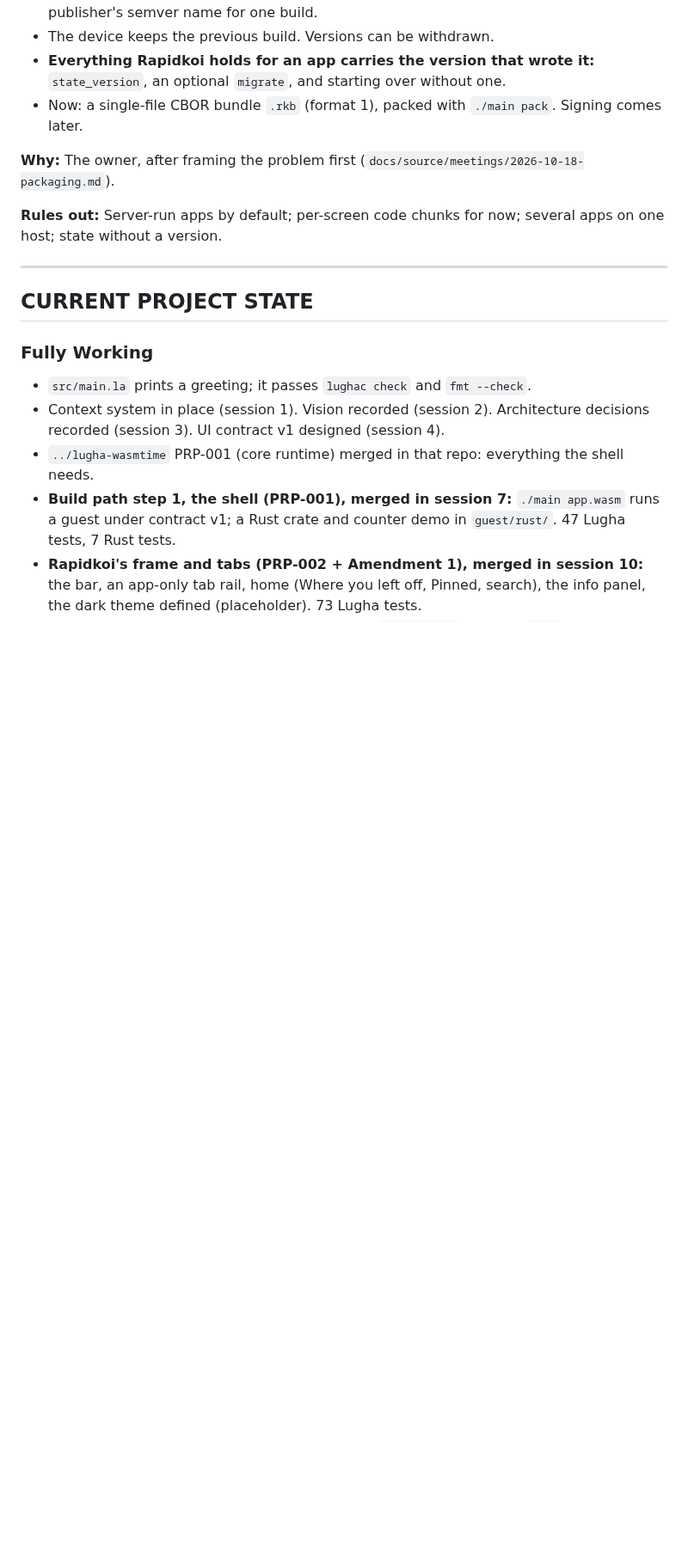
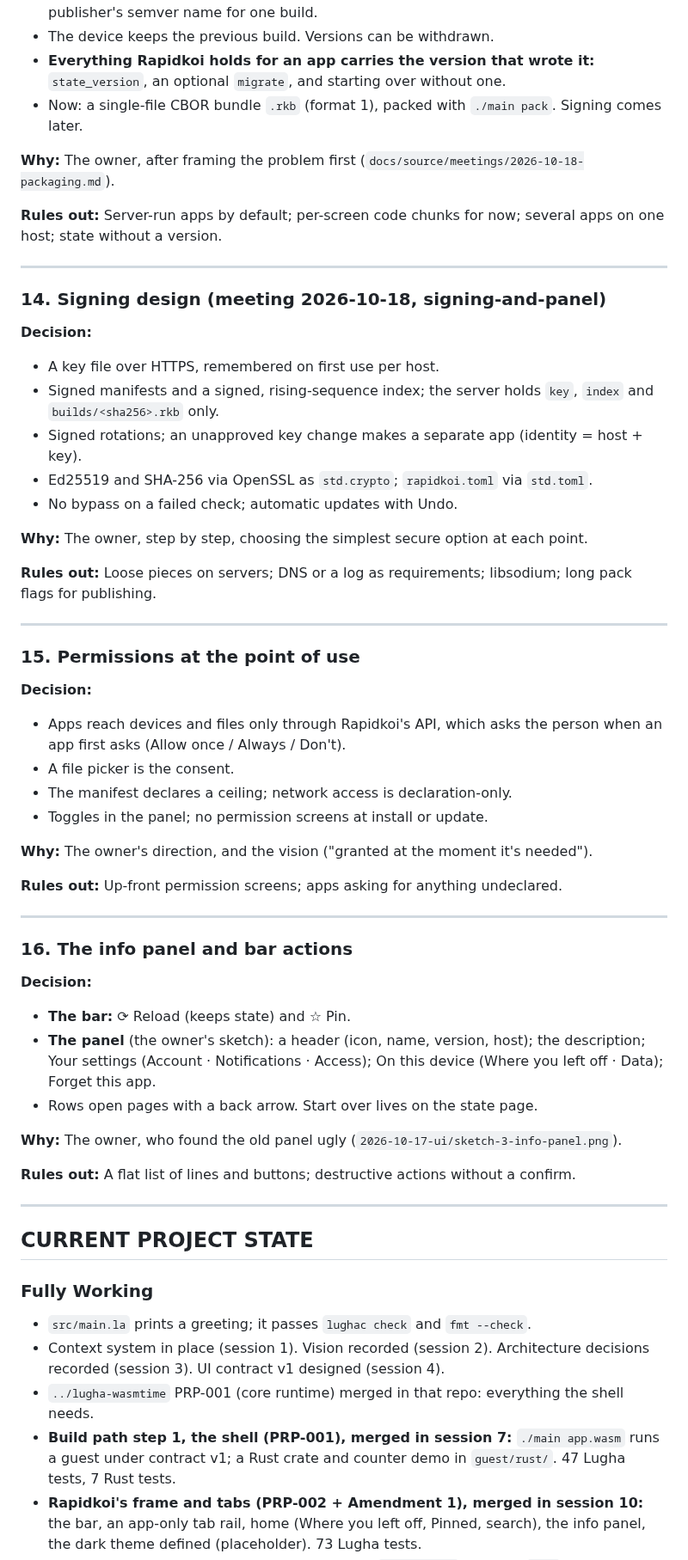
Before and after one commit to kithinjibrian/rapidkoi, a Markdown page: MEMORY.md, the part around the change. Shown at 86% size. GitHub-like rendering; blank space fills up the shorter version.

Commit message:
Record the signing, permissions and panel designs; DECISION-009 settled, 022 opened; MEMORY 14-16
Co-Authored-By: Claude Opus 5.5 <noreply@anthropic.com>

```diff
--- a/MEMORY.md
+++ b/MEMORY.md
@@ -150,6 +150,48 @@ Built in PRP-002 (frame and tabs) and PRP-003 (remembering), before links. Missi
 
 ---
 
+### 14. Signing design (meeting 2026-10-18, signing-and-panel)
+
+**Decision:**
+- A key file over HTTPS, remembered on first use per host.
+- Signed manifests and a signed, rising-sequence index; the server holds `key`, `index` and `builds/<sha256>.rkb` only.
+- Signed rotations; an unapproved key change makes a separate app (identity = host + key).
+- Ed25519 and SHA-256 via OpenSSL as `std.crypto`; `rapidkoi.toml` via `std.toml`.
+- No bypass on a failed check; automatic updates with Undo.
+
+**Why:** The owner, step by step, choosing the simplest secure option at each point.
+
+**Rules out:** Loose pieces on servers; DNS or a log as requirements; libsodium; long pack flags for publishing.
+
+---
+
+### 15. Permissions at the point of use
+
+**Decision:**
+- Apps reach devices and files only through Rapidkoi's API, which asks the person when an app first asks (Allow once / Always / Don't).
+- A file picker is the consent.
+- The manifest declares a ceiling; network access is declaration-only.
+- Toggles in the panel; no permission screens at install or update.
+
+**Why:** The owner's direction, and the vision ("granted at the moment it's needed").
+
+**Rules out:** Up-front permission screens; apps asking for anything undeclared.
+
+---
+
+### 16. The info panel and bar actions
+
+**Decision:**
+- **The bar:** ⟳ Reload (keeps state) and ☆ Pin.
+- **The panel** (the owner's sketch): a header (icon, name, version, host); the description; Your settings (Account · Notifications · Access); On this device (Where you left off · Data); Forget this app.
+- Rows open pages with a back arrow. Start over lives on the state page.
+
+**Why:** The owner, who found the old panel ugly (`2026-10-17-ui/sketch-3-info-panel.png`).
+
+**Rules out:** A flat list of lines and buttons; destructive actions without a confirm.
+
+---
+
 ## CURRENT PROJECT STATE
 
 ### Fully Working
```
Also changed, not shown: DECISIONS.md (+24 -12 lines), 1 other file.
